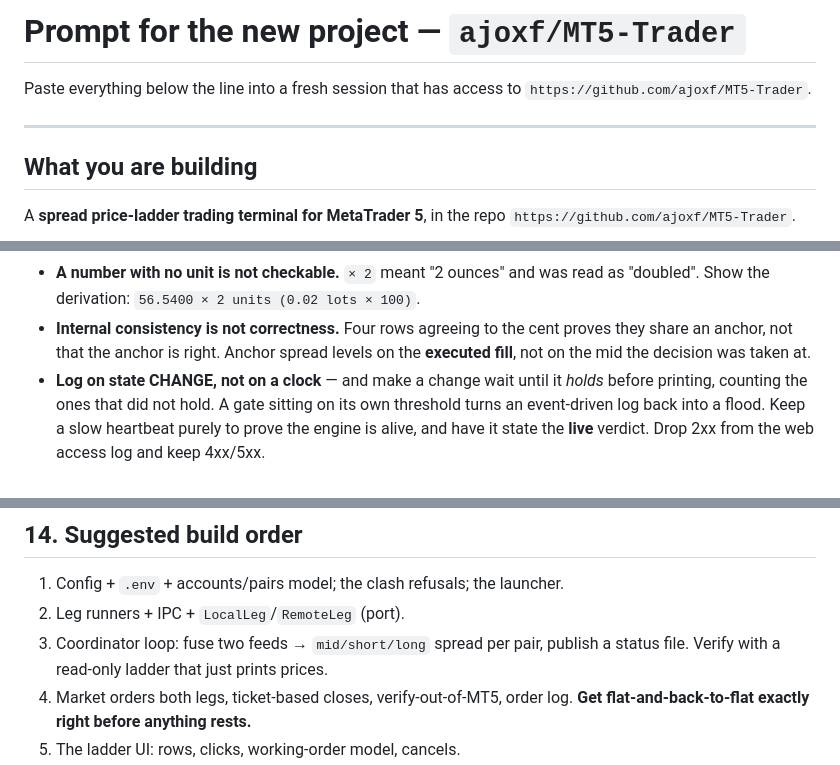
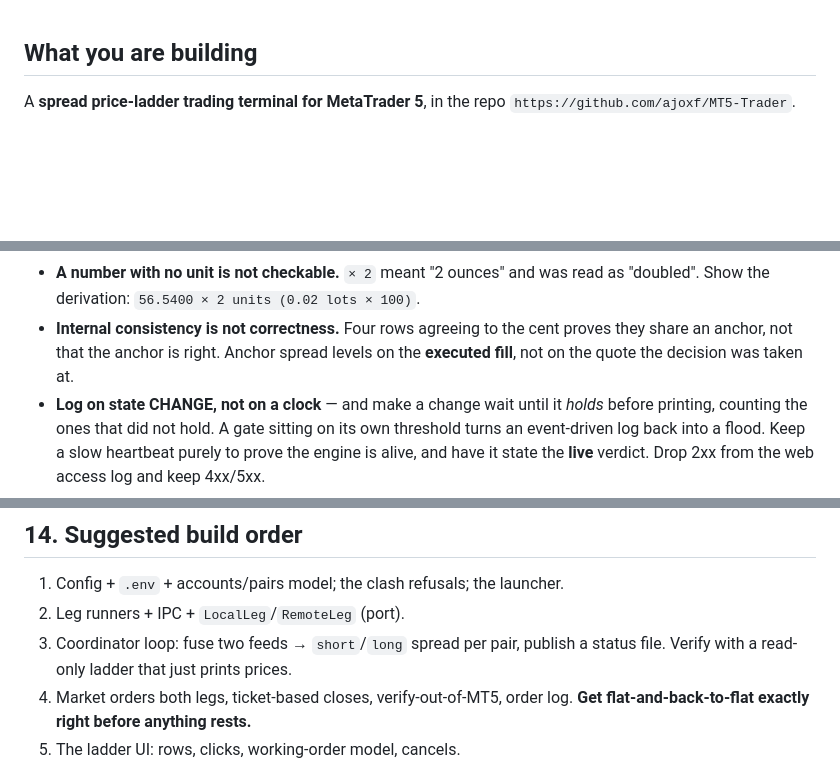
Before and after one commit to ajoxf/Statistical_Arbitrage_trade, a Markdown page: docs/MT5_TRADER_LADDER_PROMPT.md, 3 parts joined by grey strips. Rendered like a GitHub page; blank space fills up the shorter version.

```diff
--- a/docs/MT5_TRADER_LADDER_PROMPT.md
+++ b/docs/MT5_TRADER_LADDER_PROMPT.md
@@ -1,10 +1,3 @@
-# Prompt for the new project — `ajoxf/MT5-Trader`
-
-Paste everything below the line into a fresh session that has access to
-`https://github.com/ajoxf/MT5-Trader`.
-
----
-
 ## What you are building
 
 A **spread price-ladder trading terminal for MetaTrader 5**, in the repo
@@ -948,7 +959,7 @@ These are all rules the existing system learned by getting them wrong.
   as "doubled". Show the derivation: `56.5400 × 2 units (0.02 lots × 100)`.
 - **Internal consistency is not correctness.** Four rows agreeing to the cent
   proves they share an anchor, not that the anchor is right. Anchor spread levels
-  on the **executed fill**, not on the mid the decision was taken at.
+  on the **executed fill**, not on the quote the decision was taken at.
 - **Log on state CHANGE, not on a clock** — and make a change wait until it
   *holds* before printing, counting the ones that did not hold. A gate sitting on
   its own threshold turns an event-driven log back into a flood. Keep a slow
@@ -1017,7 +1028,7 @@ unanswered prompt cannot hold the process open. Make it a setting
 
 1. Config + `.env` + accounts/pairs model; the clash refusals; the launcher.
 2. Leg runners + IPC + `LocalLeg`/`RemoteLeg` (port).
-3. Coordinator loop: fuse two feeds → `mid/short/long` spread per pair, publish
+3. Coordinator loop: fuse two feeds → `short`/`long` spread per pair, publish
    a status file. Verify with a read-only ladder that just prints prices.
 4. Market orders both legs, ticket-based closes, verify-out-of-MT5, order log.
    **Get flat-and-back-to-flat exactly right before anything rests.**
```
Also changed, not shown: other parts of docs/MT5_TRADER_LADDER_PROMPT.md (+67 -49 lines).
